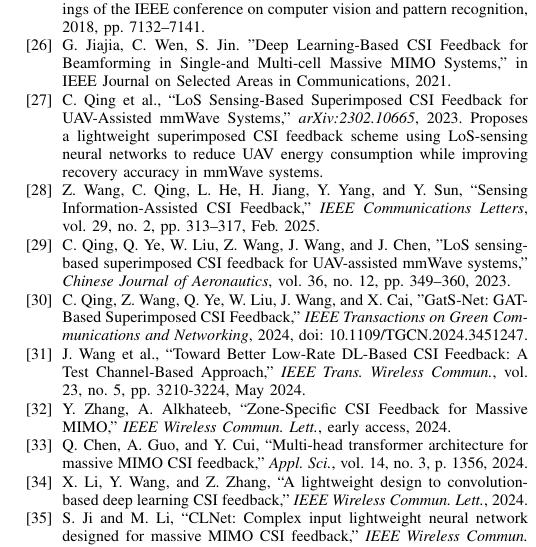
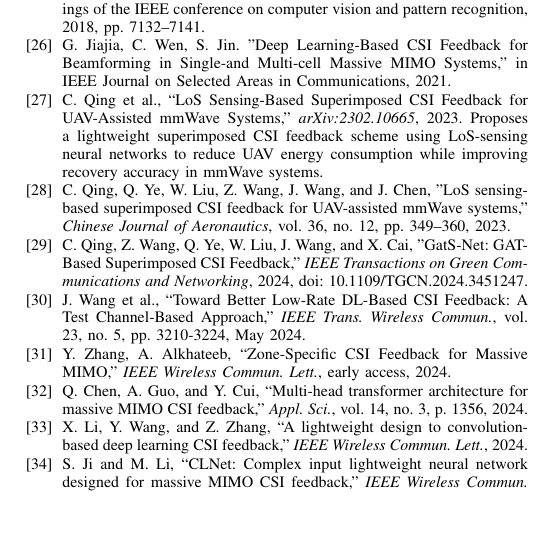
Before and after one commit to FardadAnsari/Paper-revision, a LaTeX paper (Revise-version.tex): part of one column of page 13 of 13, cut so that both start at the same text, the shorter picture padded with empty space. Compiled offline with pdfLaTeX.

Commit message:
txs auto checkin

```diff
--- a/Revise-version.tex
+++ b/Revise-version.tex
@@ -1013,12 +1013,6 @@ In this work, we propose \textit{CLLWCsiNet}, a novel deep learning architecture
 	Proposes a lightweight superimposed CSI feedback scheme using LoS-sensing neural networks to reduce UAV energy consumption while improving recovery accuracy in mmWave systems.
 
 
-	\bibitem{author2023sensing}
-	Z. Wang, C. Qing, L. He, H. Jiang, Y. Yang, and Y. Sun,
-	``Sensing Information-Assisted CSI Feedback,''
-	\emph{IEEE Communications Letters},
-	vol. 29, no. 2, pp. 313--317, Feb. 2025.
-
 
 	\bibitem{losfeedback}
 	C. Qing, Q. Ye, W. Liu, Z. Wang, J. Wang, and J. Chen,
```
